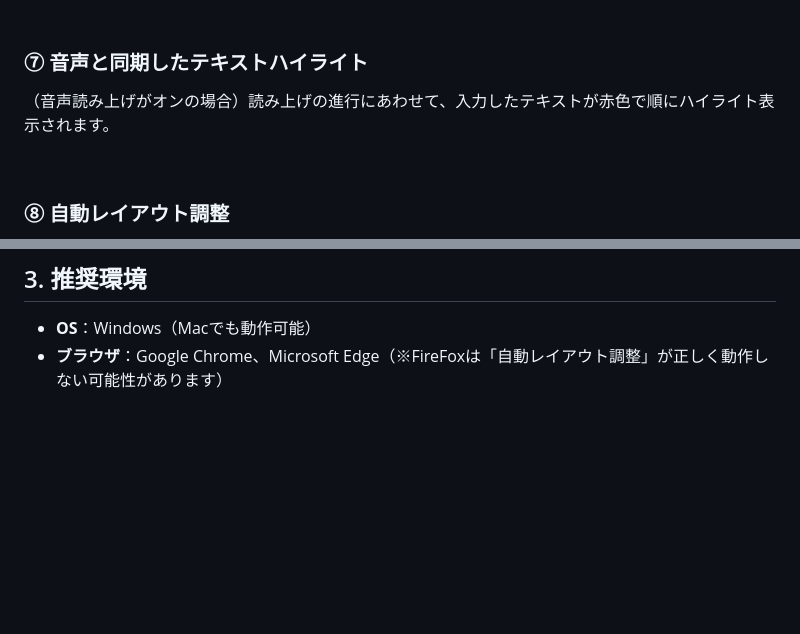
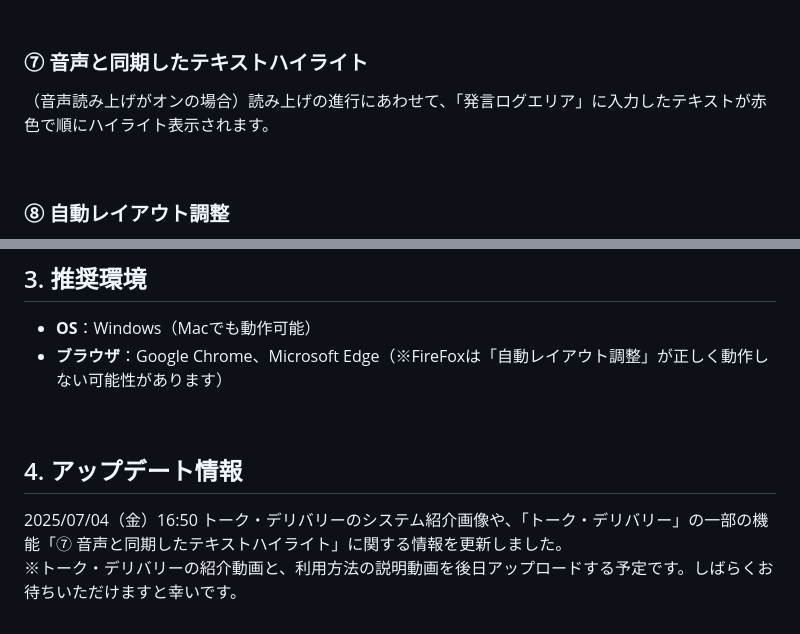
Before and after one commit to Ninjinkun35/Deaf_contributionSupportSystem, a Markdown page: README.md, 2 parts joined by grey strips. Rendered like a GitHub page; blank space fills up the shorter version.

Commit message:
トーク・デリバリーの画像と、一部の機能紹介を変更しました

```diff
--- a/README.md
+++ b/README.md
@@ -47,7 +47,7 @@
 
 ### ⑦ 音声と同期したテキストハイライト
 
-（音声読み上げがオンの場合）読み上げの進行にあわせて、入力したテキストが赤色で順にハイライト表示されます。
+（音声読み上げがオンの場合）読み上げの進行にあわせて、「発言ログエリア」に入力したテキストが赤色で順にハイライト表示されます。
 
 <br>
 
@@ -120,3 +120,9 @@
 * **ブラウザ**：Google Chrome、Microsoft Edge（※FireFoxは「自動レイアウト調整」が正しく動作しない可能性があります）
 
 <br>
+
+## 4. アップデート情報
+
+2025/07/04（金）16:50  トーク・デリバリーのシステム紹介画像や、「トーク・デリバリー」の一部の機能「⑦ 音声と同期したテキストハイライト」に関する情報を更新しました。
+<br>
+※トーク・デリバリーの紹介動画と、利用方法の説明動画を後日アップロードする予定です。しばらくお待ちいただけますと幸いです。
```
Also changed, not shown: other parts of README.md (+1 -1 lines).
